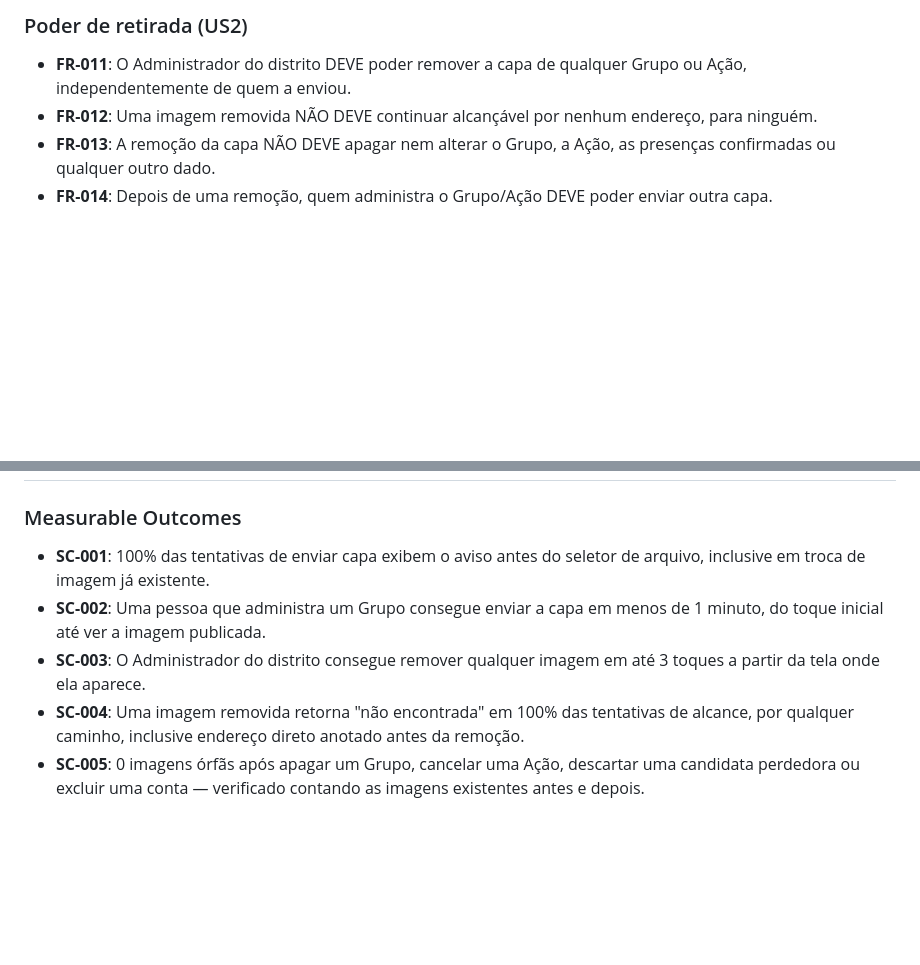
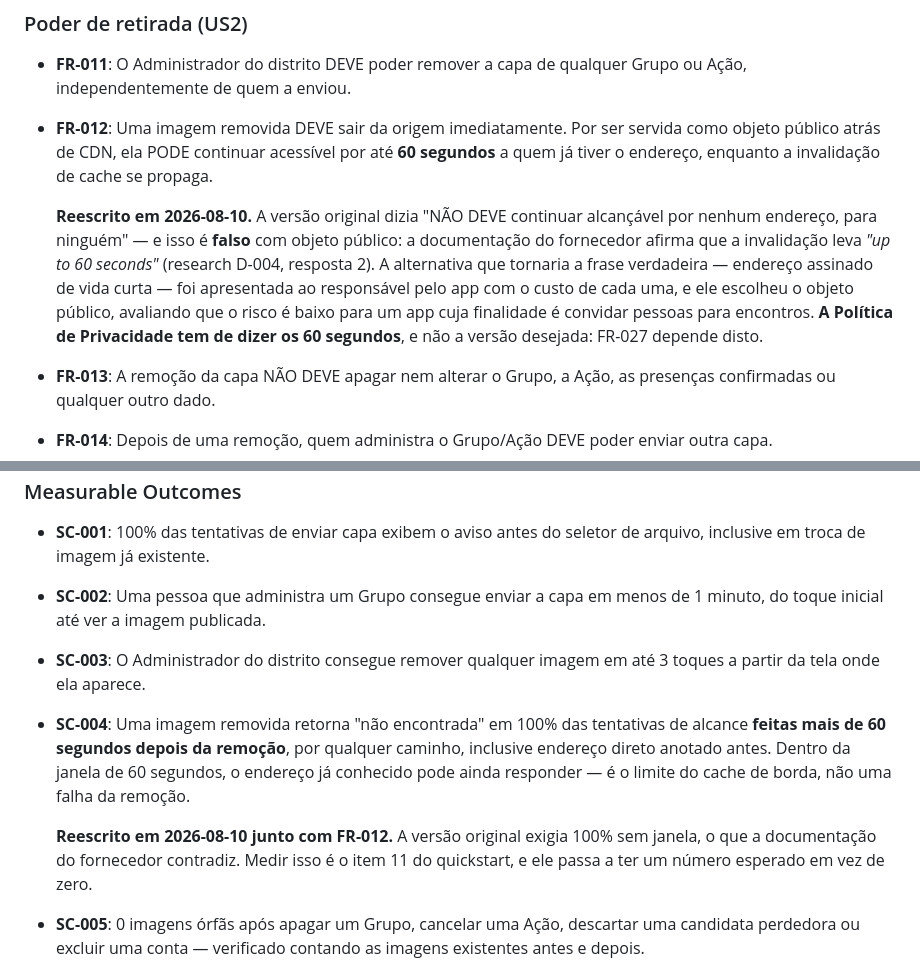
Before and after one commit to JDaniielC/iasd-conecta, a Markdown page: specs/013-foto-de-capa/spec.md, 2 parts joined by grey strips. Drawn GitHub-style; blank space fills up the shorter version.

Commit message:
spec(013): corrige FR-012 e SC-004 para o que o fornecedor faz
Decisão do dono do app em 2026-08-10: objeto público com cache, avaliando
que o risco é baixo para um app cuja finalidade é convidar pessoas para
encontros. Registrada com o motivo dele.

Com essa escolha, FR-012 e SC-004 como estavam escritos viravam promessa
falsa: exigiam indisponibilidade em 100% das tentativas por qualquer
endereço, e a documentação do fornecedor afirma 'up to 60 seconds' para a
invalidação de cache propagar. Divergência entre promessa e execução é
violação de constituição, então os dois foram reescritos com a janela
explícita — e a Política vai ter de dizer os 60 segundos, não a versão
desejada.

O que não muda com a escolha: a remoção do arquivo continua fora da
transação que apaga a linha. Rede dentro da transação de
excluir_minha_conta trocaria vazamento de imagem por perda do direito do
art. 18, VI.

Co-Authored-By: Claude Opus 5 (1M context) <noreply@anthropic.com>

```diff
--- a/specs/013-foto-de-capa/spec.md
+++ b/specs/013-foto-de-capa/spec.md
@@ -218,8 +218,18 @@ alcançável por qualquer caminho.
 
 - **FR-011**: O Administrador do distrito DEVE poder remover a capa de qualquer Grupo ou Ação,
   independentemente de quem a enviou.
-- **FR-012**: Uma imagem removida NÃO DEVE continuar alcançável por nenhum endereço, para
-  ninguém.
+- **FR-012**: Uma imagem removida DEVE sair da origem imediatamente. Por ser servida como
+  objeto público atrás de CDN, ela PODE continuar acessível por até **60 segundos** a quem já
+  tiver o endereço, enquanto a invalidação de cache se propaga.
+
+  **Reescrito em 2026-08-10.** A versão original dizia "NÃO DEVE continuar alcançável por
+  nenhum endereço, para ninguém" — e isso é **falso** com objeto público: a documentação do
+  fornecedor afirma que a invalidação leva *"up to 60 seconds"* (research D-004, resposta 2).
+  A alternativa que tornaria a frase verdadeira — endereço assinado de vida curta — foi
+  apresentada ao responsável pelo app com o custo de cada uma, e ele escolheu o objeto
+  público, avaliando que o risco é baixo para um app cuja finalidade é convidar pessoas para
+  encontros. **A Política de Privacidade tem de dizer os 60 segundos**, e não a versão
+  desejada: FR-027 depende disto.
 - **FR-013**: A remoção da capa NÃO DEVE apagar nem alterar o Grupo, a Ação, as presenças
   confirmadas ou qualquer outro dado.
 - **FR-014**: Depois de uma remoção, quem administra o Grupo/Ação DEVE poder enviar outra
@@ -311,8 +321,14 @@ aberto na entrada do Administrador do distrito.
   do toque inicial até ver a imagem publicada.
 - **SC-003**: O Administrador do distrito consegue remover qualquer imagem em até 3 toques a
   partir da tela onde ela aparece.
-- **SC-004**: Uma imagem removida retorna "não encontrada" em 100% das tentativas de alcance,
-  por qualquer caminho, inclusive endereço direto anotado antes da remoção.
+- **SC-004**: Uma imagem removida retorna "não encontrada" em 100% das tentativas de alcance
+  **feitas mais de 60 segundos depois da remoção**, por qualquer caminho, inclusive endereço
+  direto anotado antes. Dentro da janela de 60 segundos, o endereço já conhecido pode ainda
+  responder — é o limite do cache de borda, não uma falha da remoção.
+
+  **Reescrito em 2026-08-10 junto com FR-012.** A versão original exigia 100% sem janela, o
+  que a documentação do fornecedor contradiz. Medir isso é o item 11 do quickstart, e ele
+  passa a ter um número esperado em vez de zero.
 - **SC-005**: 0 imagens órfãs após apagar um Grupo, cancelar uma Ação, descartar uma candidata
   perdedora ou excluir uma conta — verificado contando as imagens existentes antes e depois.
 - **SC-006**: Grupo e Ação sem capa continuam com 100% das funções disponíveis, e a listagem
```
